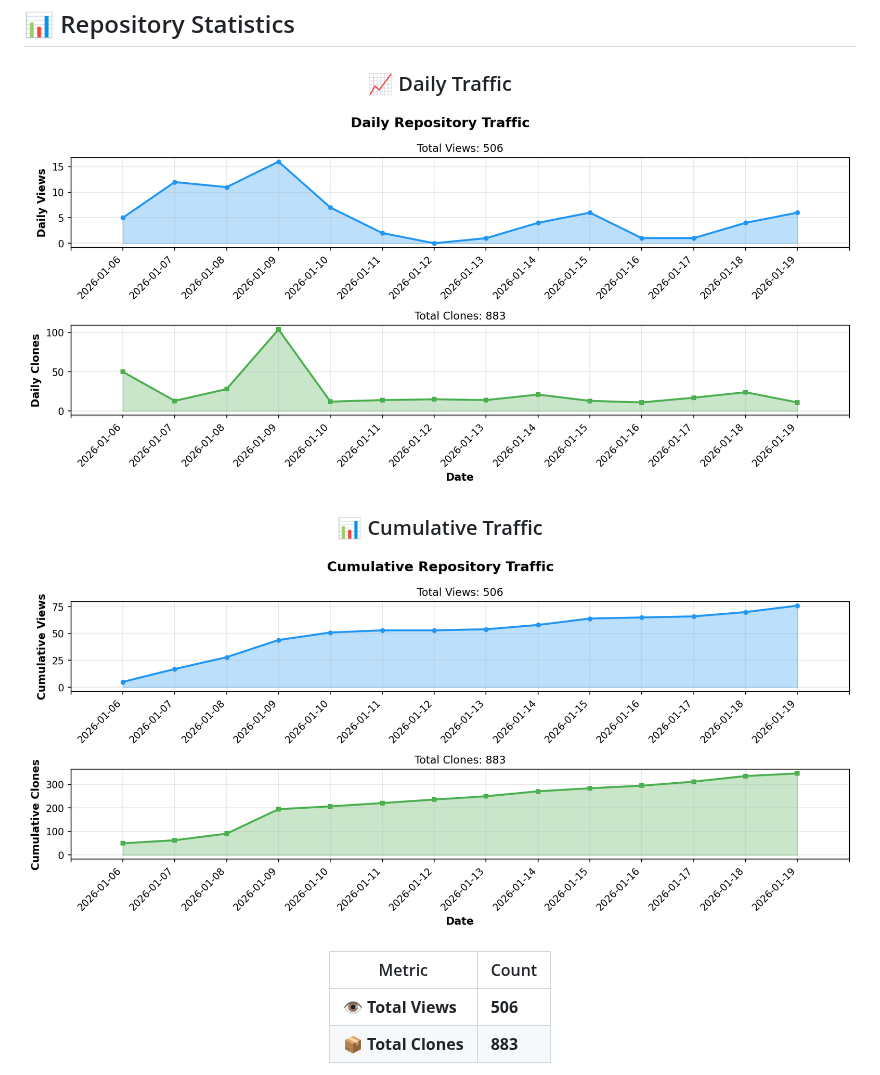
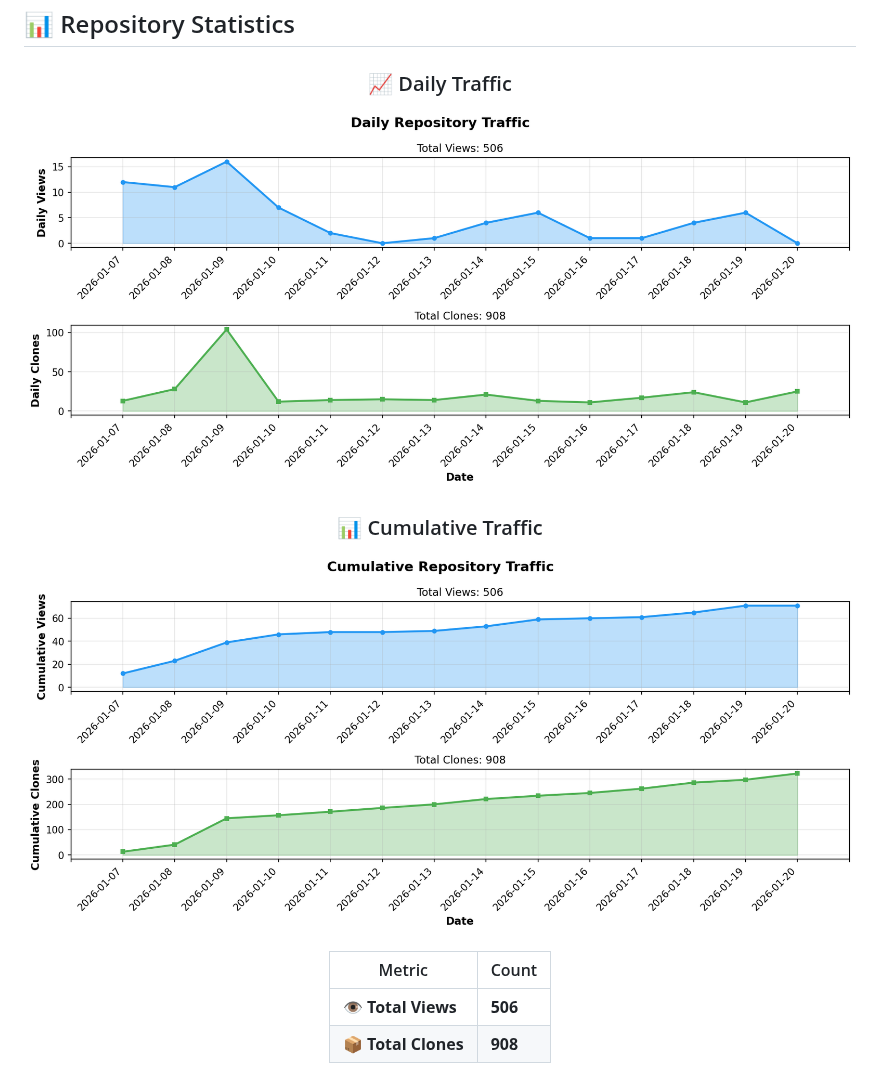
Before and after one commit to BonoJovi/Promps, a Markdown page: README.md, the part around one of its changes. Drawn GitHub-style; pictures changed too: docs/stats_graph_cumulative.png, docs/stats_graph_daily.png.

```diff
--- a/README.md
+++ b/README.md
@@ -412,5 +412,5 @@ Copyright (c) 2025 Yoshihiro NAKAHARA
 | Metric | Count |
 |--------|-------|
 | 👁️ **Total Views** | **506** |
-| 📦 **Total Clones** | **883** |
+| 📦 **Total Clones** | **908** |
 
```
Also changed, not shown: other parts of README.md (+1 -1 lines), 1 other file.
